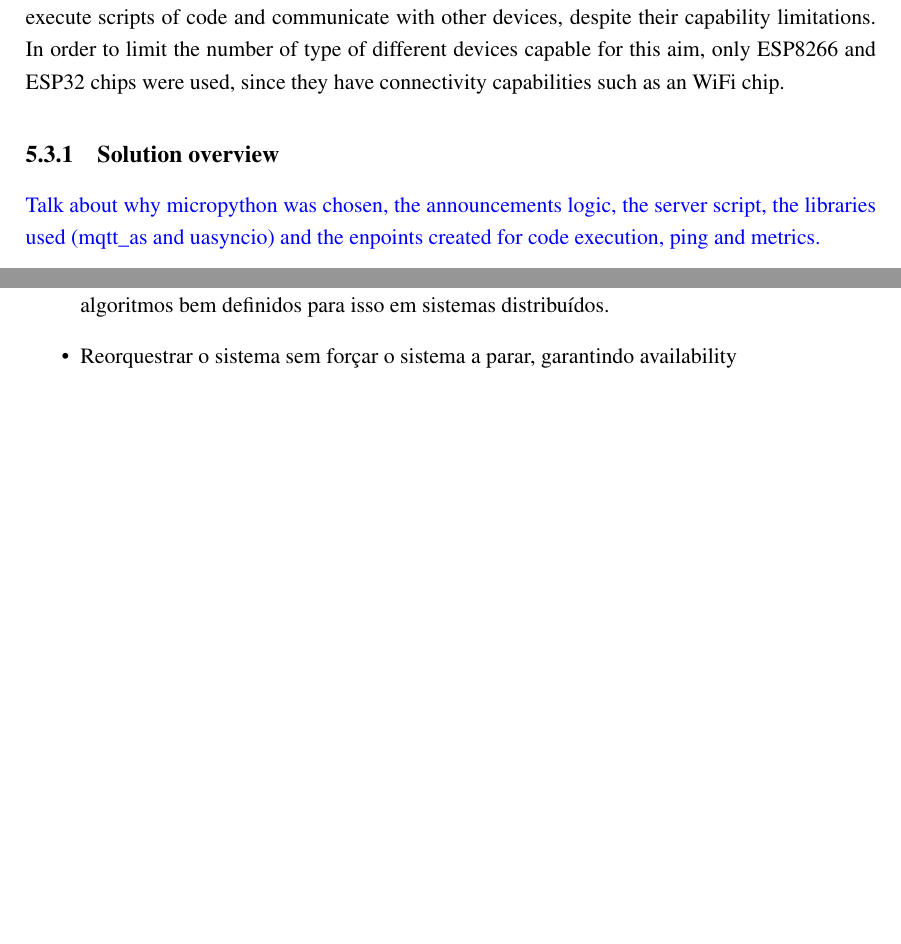
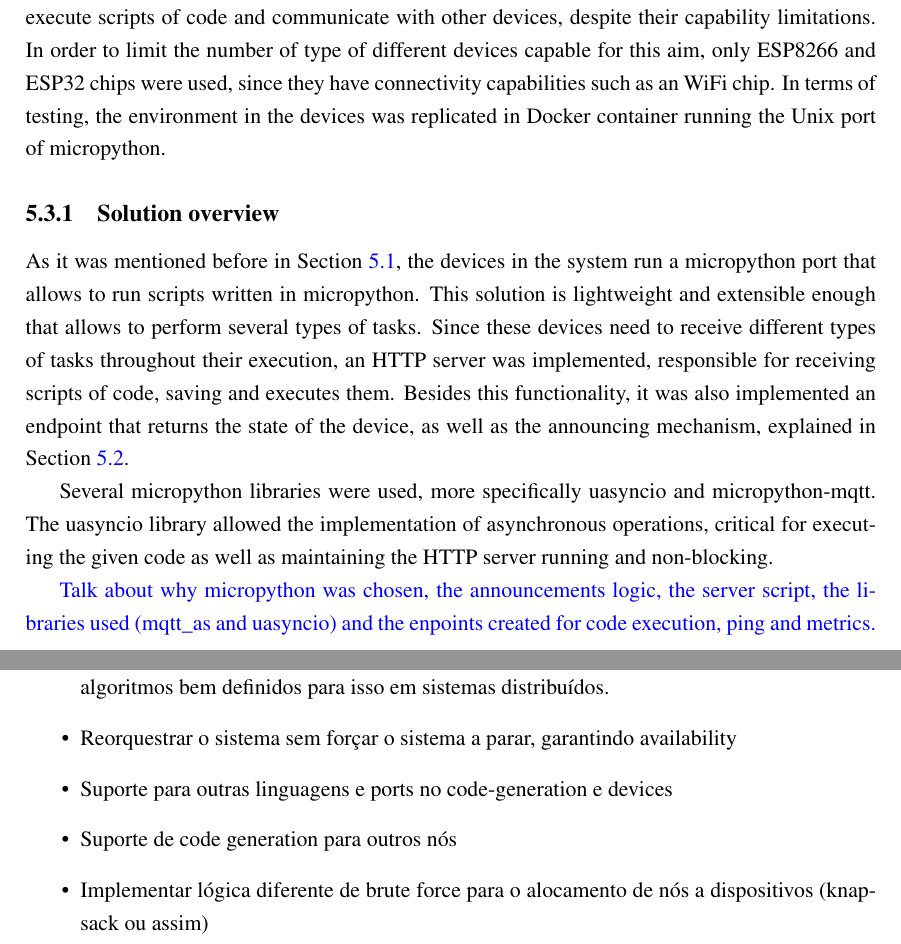
Before and after one commit to BeeMargarida/dissertation, a LaTeX thesis (thesis/thesis.tex, which reads thesis/chapter5.tex, thesis/chapter7.tex): two parts of pages 54 and 60 of 65, joined at a grey line, cut so that both start at the same text, the shorter picture padded with empty space. Compiled offline with pdfLaTeX.

Commit message:
More stuff, pls kill me

```diff
--- a/thesis/chapter5.tex
+++ b/thesis/chapter5.tex
@@ -24,9 +24,13 @@ When a device has an Out of Memory error, it triggers a fail-safe, where it rebo
 
 \section{Devices setup for decentralization support}\label{sec:devices_decentralization}
 
-The first problem approached in this thesis was finding a way to take advantage of devices with few computational resources, integrating them in a IoT system. The goal was to make these devices execute scripts of code and communicate with other devices, despite their capability limitations. In order to limit the number of type of different devices capable for this aim, only ESP8266 and ESP32 chips were used, since they have connectivity capabilities such as an WiFi chip.
+The first problem approached in this thesis was finding a way to take advantage of devices with few computational resources, integrating them in a IoT system. The goal was to make these devices execute scripts of code and communicate with other devices, despite their capability limitations. In order to limit the number of type of different devices capable for this aim, only ESP8266 and ESP32 chips were used, since they have connectivity capabilities such as an WiFi chip. In terms of testing, the environment in the devices was replicated in Docker container running the Unix port of micropython.
 
 \subsection{Solution overview}
+
+As it was mentioned before in Section \ref{sec:solution_overview}, the devices in the system run a micropython port that allows to run scripts written in micropython. This solution is lightweight and extensible enough that allows to perform several types of tasks. Since these devices need to receive different types of tasks throughout their execution, an HTTP server was implemented, responsible for receiving scripts of code, saving and executes them. Besides this functionality, it was also implemented an endpoint that returns the state of the device, as well as the announcing mechanism, explained in Section \ref{sec:registry}.
+
+Several micropython libraries were used, more specifically uasyncio and micropython-mqtt. The uasyncio library allowed the implementation of asynchronous operations, critical for executing the given code as well as maintaining the HTTP server running and non-blocking.
 
 % It uses micropython and external libraries such as uasyncio and micropython-mqtt.
 
--- a/thesis/chapter7.tex
+++ b/thesis/chapter7.tex
@@ -35,4 +35,7 @@ This dissertation aims to solve these issues by expanding an already popular vis
 \begin{itemize}
     \item Se calhar falhar um simples ping não devia levar a uma reorquestracao imediata, mas sim a mais ou ou outro ping para ter a certeza. Esses “retries” e o respectivo tempo podiam (1) ser configuráveis, ou até (2) serem baseados em cenas de confiança para as quais já há algoritmos bem definidos para isso em sistemas distribuídos.
     \item Reorquestrar o sistema sem forçar o sistema a parar, garantindo availability
+    \item Suporte para outras linguagens e ports no code-generation e devices
+    \item Suporte de code generation para outros nós
+    \item Implementar lógica diferente de brute force para o alocamento de nós a dispositivos (knapsack ou assim)
 \end{itemize}
```
Also changed, not shown: thesis/chapter6.tex (+1 -1 lines), thesis/chapter5.tex (2 more changed lines).
